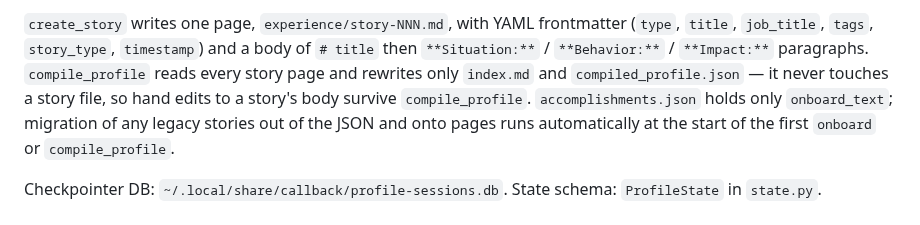
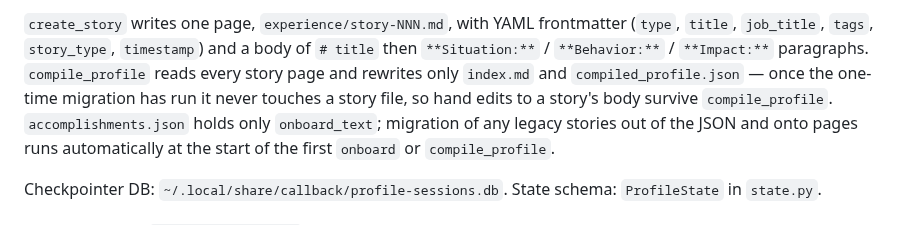
Before and after one commit to thedandano/callback, a Markdown page: AGENTS.md, the part around the change. Drawn GitHub-style.

```diff
--- a/AGENTS.md
+++ b/AGENTS.md
@@ -192,7 +192,7 @@ Interrupts: after `onboard`; before `create_story`. `compile_profile` and `creat
 (`type`, `title`, `job_title`, `tags`, `story_type`, `timestamp`) and a body of
 `# title` then `**Situation:**` / `**Behavior:**` / `**Impact:**` paragraphs.
 `compile_profile` reads every story page and rewrites only `index.md` and
-`compiled_profile.json` — it never touches a story file, so hand edits to a
+`compiled_profile.json` — once the one-time migration has run it never touches a story file, so hand edits to a
 story's body survive `compile_profile`. `accomplishments.json` holds only
 `onboard_text`; migration of any legacy stories out of the JSON and onto pages
 runs automatically at the start of the first `onboard` or `compile_profile`.
```
Also changed, not shown: CLAUDE.md (+1 -1 lines).
